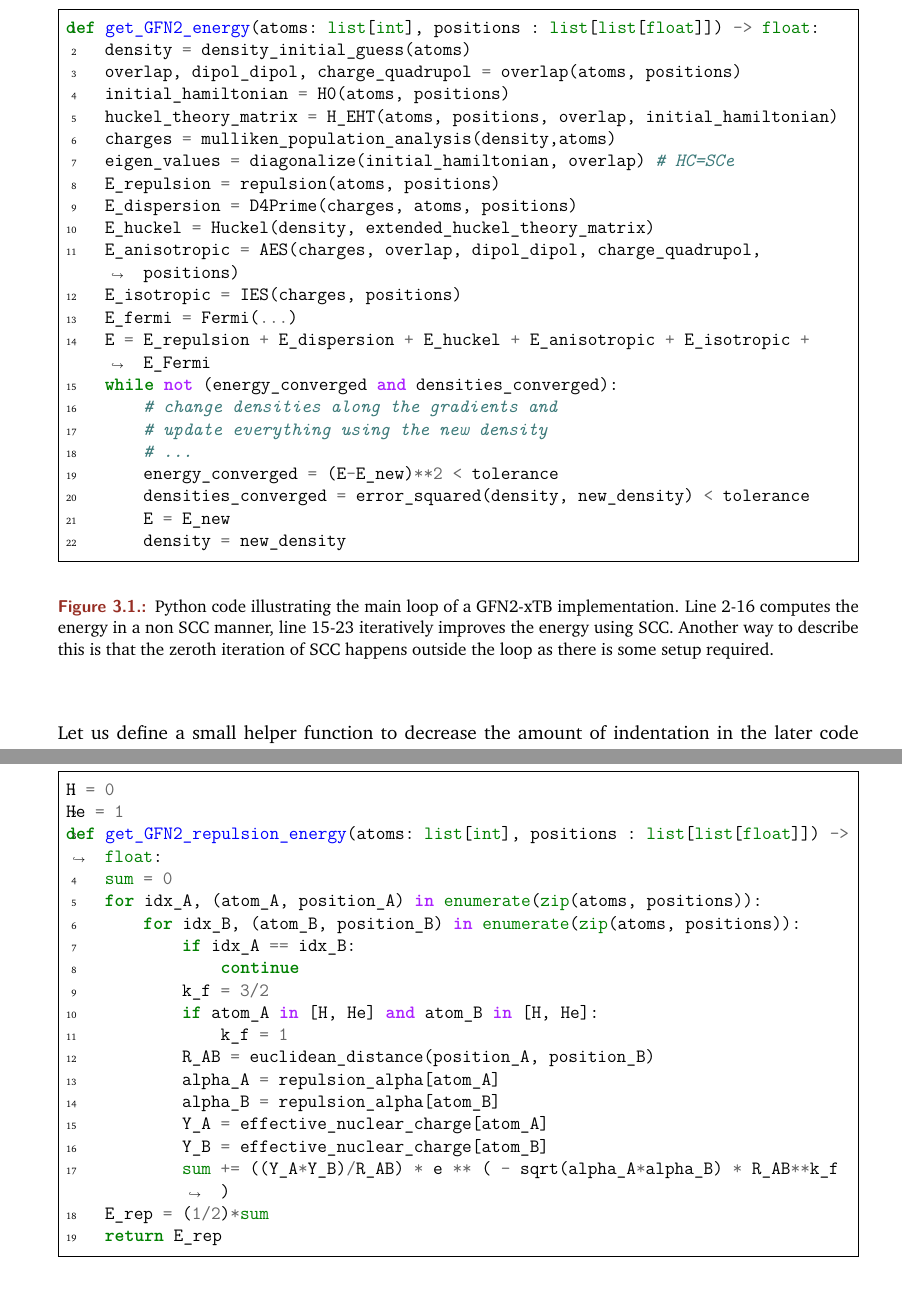
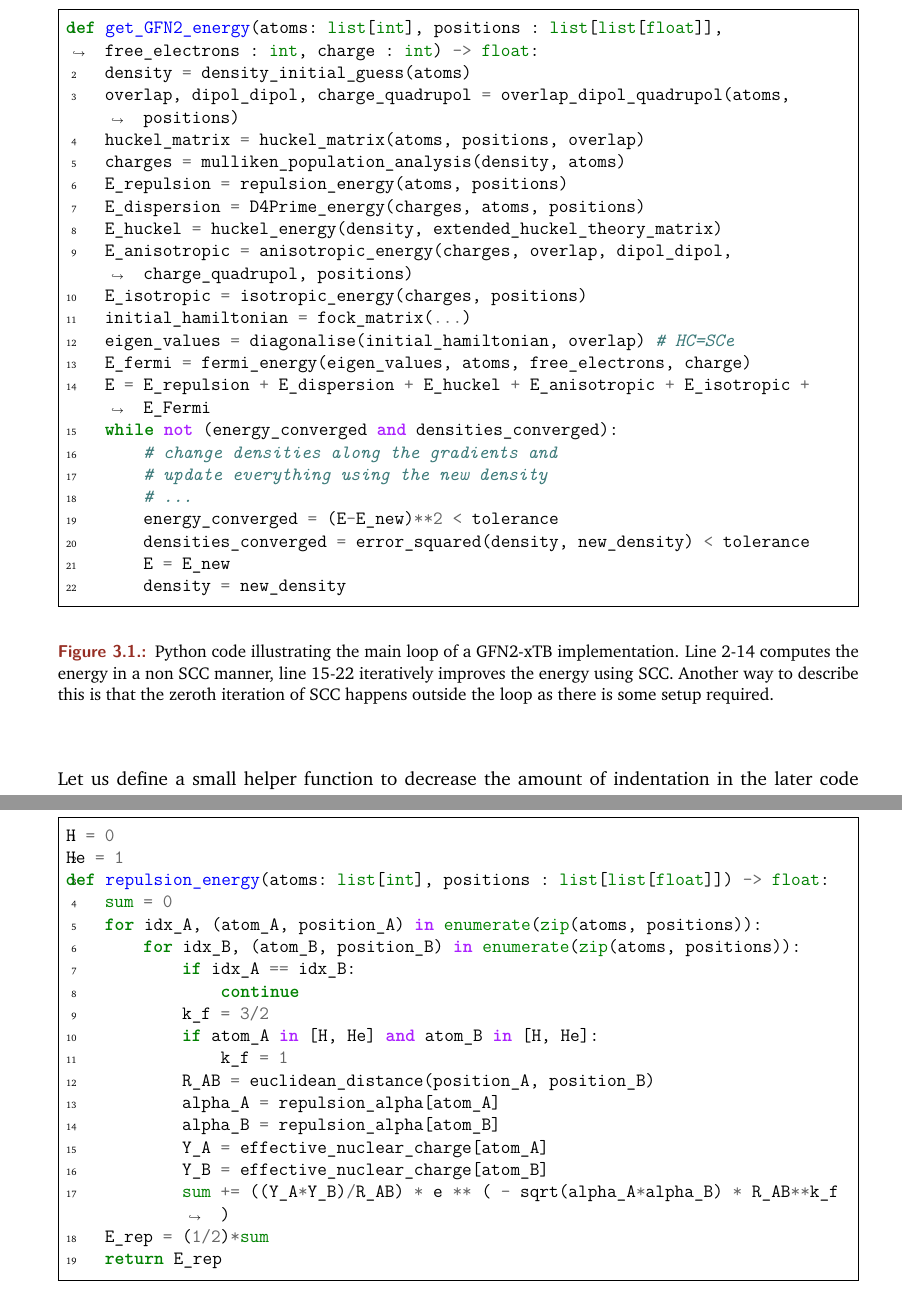
Before and after one commit to AceMouse/xTB-math, a LaTeX thesis (report/main.tex, which reads report/theory/GFN2.tex): two parts of pages 14 and 27 of 84, joined at a grey line, cut so that both start at the same text. Compiled offline with pdfLaTeX.

Commit message:
fix Jonas name and add references to GFN2 intro and correct function calls in the skeleton
Signed-off-by: AceMouse <humle000@gmail.com>

```diff
--- a/report/theory/GFN2.tex
+++ b/report/theory/GFN2.tex
@@ -20,19 +20,19 @@ We then have to also factor in the SCC.
 Let us consider the following code sketch in figure \ref{lst:total_energy} which we will fill out in this chapter. The chapter will go over each term and add code snippets illustrating the mathematics in a more concrete way.
 \begin{figure}[H]
 \begin{minted}{python}
-def get_GFN2_energy(atoms: list[int], positions : list[list[float]]) -> float:
+def get_GFN2_energy(atoms: list[int], positions : list[list[float]], free_electrons : int, charge : int) -> float:
     density = density_initial_guess(atoms)
-    overlap, dipol_dipol, charge_quadrupol = overlap(atoms, positions)
-    initial_hamiltonian = H0(atoms, positions)
-    huckel_theory_matrix = H_EHT(atoms, positions, overlap, initial_hamiltonian)
-    charges = mulliken_population_analysis(density,atoms)
-    eigen_values = diagonalize(initial_hamiltonian, overlap) # HC=SCe
-    E_repulsion = repulsion(atoms, positions)
-    E_dispersion = D4Prime(charges, atoms, positions)
-    E_huckel = Huckel(density, extended_huckel_theory_matrix)
-    E_anisotropic = AES(charges, overlap, dipol_dipol, charge_quadrupol, positions)
-    E_isotropic = IES(charges, positions)
-    E_fermi = Fermi(...)
+    overlap, dipol_dipol, charge_quadrupol = overlap_dipol_quadrupol(atoms, positions)
+    huckel_matrix = huckel_matrix(atoms, positions, overlap)
+    charges = mulliken_population_analysis(density, atoms)
+    E_repulsion = repulsion_energy(atoms, positions)
+    E_dispersion = D4Prime_energy(charges, atoms, positions)
+    E_huckel = huckel_energy(density, extended_huckel_theory_matrix)
+    E_anisotropic = anisotropic_energy(charges, overlap, dipol_dipol, charge_quadrupol, positions)
+    E_isotropic = isotropic_energy(charges, positions)
+    initial_hamiltonian = fock_matrix(...)
+    eigen_values = diagonalise(initial_hamiltonian, overlap) # HC=SCe
+    E_fermi = fermi_energy(eigen_values, atoms, free_electrons, charge)
     E = E_repulsion + E_dispersion + E_huckel + E_anisotropic + E_isotropic + E_Fermi
     while not (energy_converged and densities_converged):
         # change densities along the gradients and
@@ -44,7 +44,7 @@ def get_GFN2_energy(atoms: list[int], positions : list[list[float]]) -> float:
         density = new_density
 \end{minted}
 \caption{Python code illustrating the main loop of a GFN2-xTB implementation.
-Line 2-16 computes the energy in a non SCC manner, line 15-23 iteratively improves the energy using SCC.
+Line 2-14 computes the energy in a non SCC manner, line 15-22 iteratively improves the energy using SCC.
 Another way to describe this is that the zeroth iteration of SCC happens outside the loop as there is some setup required.
 }
     \label{lst:total_energy}
@@ -495,7 +495,7 @@ This can be implemented in the following way:
 \begin{minted}{python}
 H = 0
 He = 1
-def get_GFN2_repulsion_energy(atoms: list[int], positions : list[list[float]]) -> float:
+def repulsion_energy(atoms: list[int], positions : list[list[float]]) -> float:
     sum = 0
     for idx_A, (atom_A, position_A) in enumerate(zip(atoms, positions)):
         for idx_B, (atom_B, position_B) in enumerate(zip(atoms, positions)):
```
Also changed, not shown: report/frontbackmatter/acknowledgements.tex (+1 -1 lines), report/main.pdf, report/theory/GFN2.tex (6 more changed lines).
